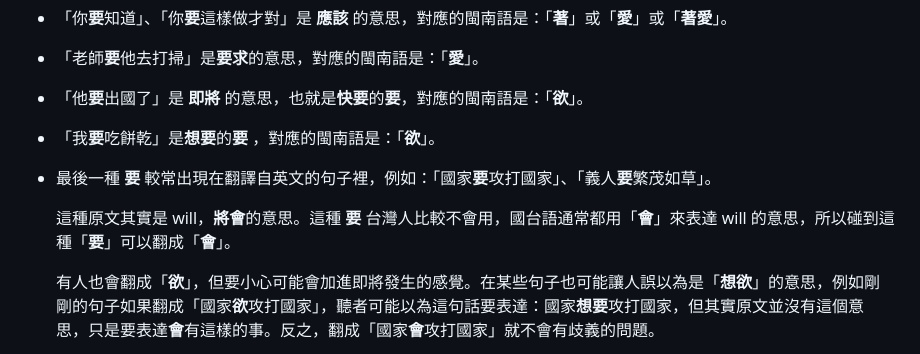
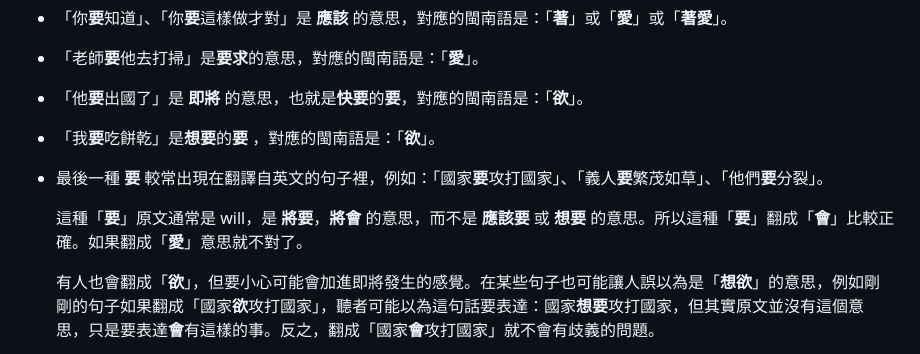
Before and after one commit to minnan-research/minnan-research.github.io, a Markdown page: docs/mistranslation/index.md, the part around the change. GitHub-like rendering.

```diff
--- a/docs/mistranslation/index.md
+++ b/docs/mistranslation/index.md
@@ -29,9 +29,9 @@
 - 「老師**要**他去打掃」是**要求**的意思，對應的閩南語是：「**愛**」。
 - 「他**要**出國了」是 **即將** 的意思，也就是**快要**的**要**，對應的閩南語是：「**欲**」。
 - 「我**要**吃餅乾」是**想要**的**要** ，對應的閩南語是：「**欲**」。
-- 最後一種 **要** 較常出現在翻譯自英文的句子裡，例如：「國家**要**攻打國家」、「義人**要**繁茂如草」。
+- 最後一種 **要** 較常出現在翻譯自英文的句子裡，例如：「國家**要**攻打國家」、「義人**要**繁茂如草」、「他們**要**分裂」。
 
-  這種原文其實是 will，**將會**的意思。這種 **要** 台灣人比較不會用，國台語通常都用「**會**」來表達 will 的意思，所以碰到這種「**要**」可以翻成「**會**」。
+  這種「**要**」原文通常是 will，是 **將要**，**將會** 的意思，而不是 **應該要** 或 **想要** 的意思。所以這種「**要**」翻成「**會**」比較正確。如果翻成「**愛**」意思就不對了。
 
   有人也會翻成「**欲**」，但要小心可能會加進即將發生的感覺。在某些句子也可能讓人誤以為是「**想欲**」的意思，例如剛剛的句子如果翻成「國家**欲**攻打國家」，聽者可能以為這句話要表達：國家**想要**攻打國家，但其實原文並沒有這個意思，只是要表達**會**有這樣的事。反之，翻成「國家**會**攻打國家」就不會有歧義的問題。
 
```
